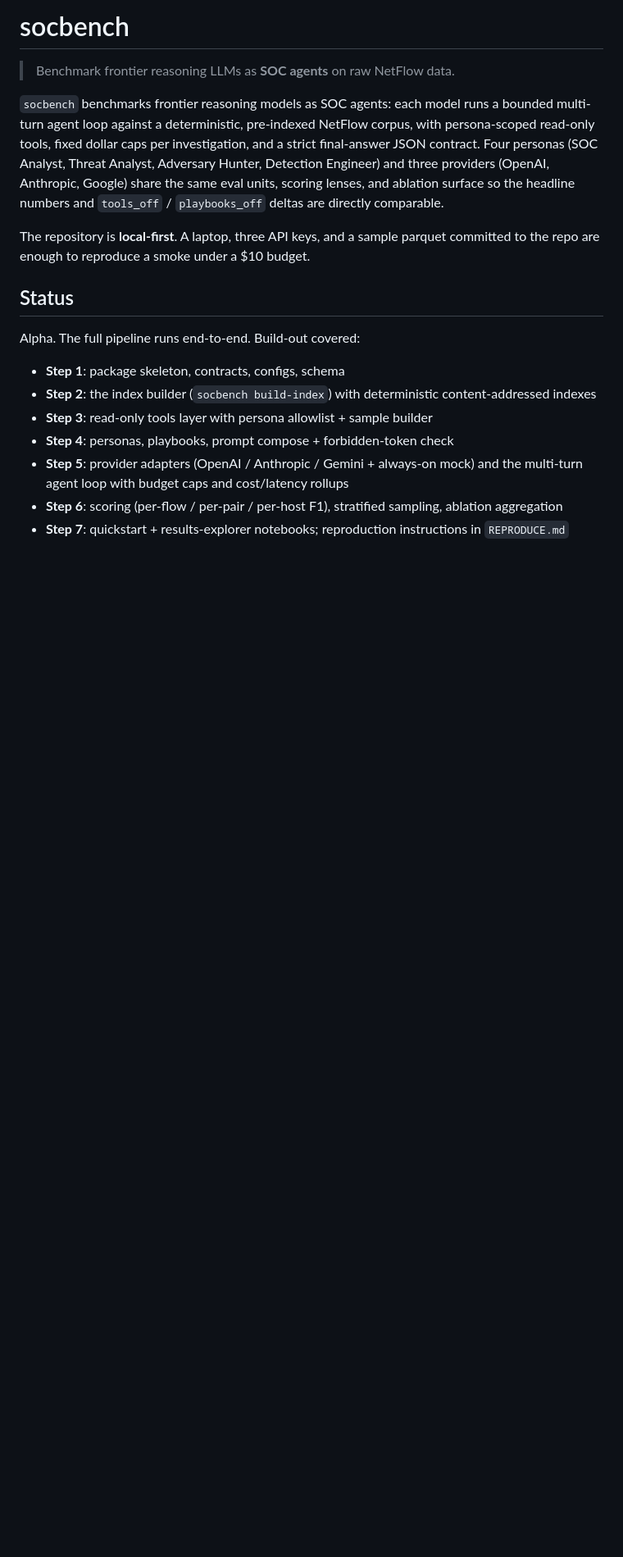
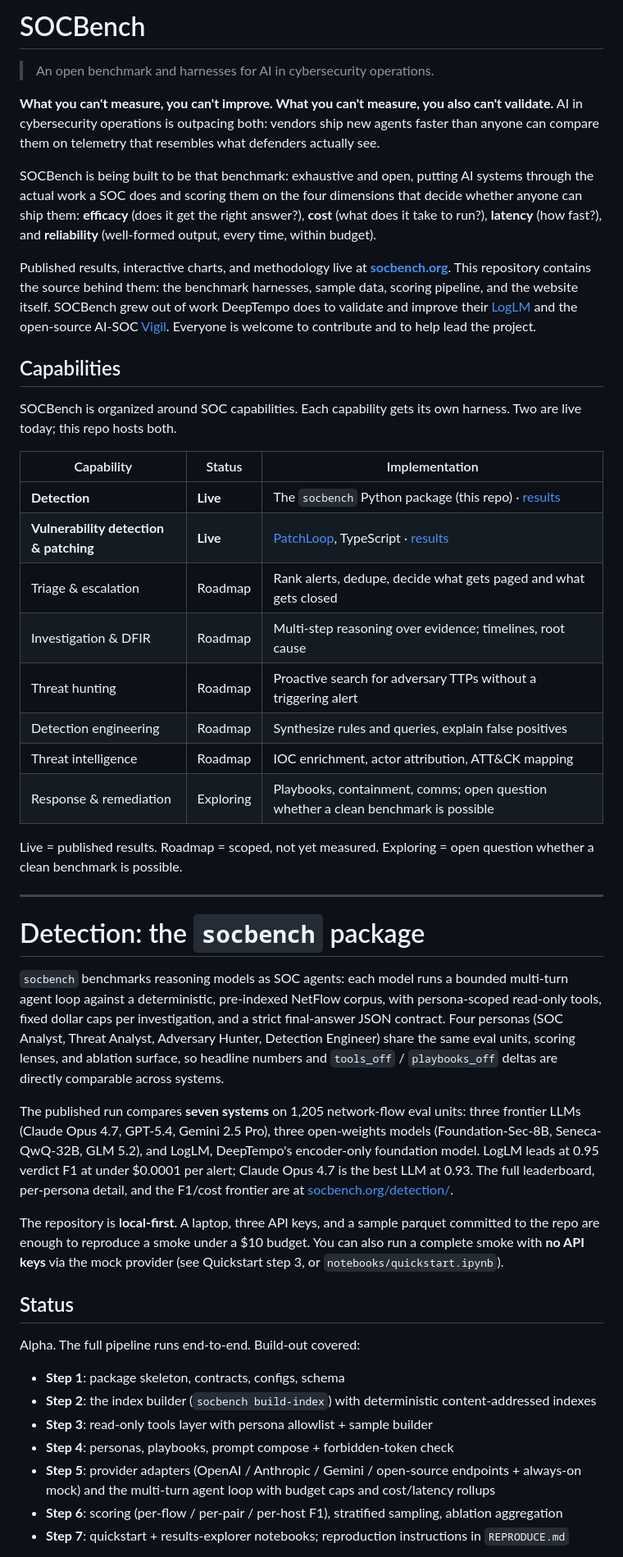
Before and after one commit to DeepTempo/socbench, a Markdown page: README.md, the part around one of its changes. Shown at 82% size. GitHub-like rendering; blank space fills up the shorter version.

Commit message:
README: align with socbench.org vision (capabilities map, Detection + PatchLoop sections, license split)
Co-Authored-By: Claude Fable 5 <noreply@anthropic.com>

```diff
--- a/README.md
+++ b/README.md
@@ -1,19 +1,69 @@
-# socbench
+# SOCBench
 
-> Benchmark frontier reasoning LLMs as **SOC agents** on raw NetFlow data.
+> An open benchmark and harnesses for AI in cybersecurity operations.
 
-`socbench` benchmarks frontier reasoning models as SOC agents:
+**What you can't measure, you can't improve. What you can't measure, you also
+can't validate.** AI in cybersecurity operations is outpacing both: vendors
+ship new agents faster than anyone can compare them on telemetry that
+resembles what defenders actually see.
+
+SOCBench is being built to be that benchmark: exhaustive and open, putting AI
+systems through the actual work a SOC does and scoring them on the four
+dimensions that decide whether anyone can ship them: **efficacy** (does it get
+the right answer?), **cost** (what does it take to run?), **latency** (how
+fast?), and **reliability** (well-formed output, every time, within budget).
+
+Published results, interactive charts, and methodology live at
+**[socbench.org](https://socbench.org)**. This repository contains the source
+behind them: the benchmark harnesses, sample data, scoring pipeline, and the
+website itself. SOCBench grew out of work DeepTempo does to validate and
+improve their [LogLM](https://deeptempo.ai) and the open-source AI-SOC
+[Vigil](https://github.com/Vigil-SOC/vigil). Everyone is welcome to contribute
+and to help lead the project.
+
+## Capabilities
+
+SOCBench is organized around SOC capabilities. Each capability gets its own
+harness. Two are live today; this repo hosts both.
+
+| Capability | Status | Implementation |
+|---|---|---|
+| **Detection** | **Live** | The `socbench` Python package (this repo) · [results](https://socbench.org/detection/) |
+| **Vulnerability detection & patching** | **Live** | [PatchLoop](src/socbench/patchloop), TypeScript · [results](https://socbench.org/patchloop/) |
+| Triage & escalation | Roadmap | Rank alerts, dedupe, decide what gets paged and what gets closed |
+| Investigation & DFIR | Roadmap | Multi-step reasoning over evidence; timelines, root cause |
+| Threat hunting | Roadmap | Proactive search for adversary TTPs without a triggering alert |
+| Detection engineering | Roadmap | Synthesize rules and queries, explain false positives |
+| Threat intelligence | Roadmap | IOC enrichment, actor attribution, ATT&CK mapping |
+| Response & remediation | Exploring | Playbooks, containment, comms; open question whether a clean benchmark is possible |
+
+Live = published results. Roadmap = scoped, not yet measured. Exploring = open
+question whether a clean benchmark is possible.
+
+---
+
+# Detection: the `socbench` package
+
+`socbench` benchmarks reasoning models as SOC agents:
 each model runs a bounded multi-turn agent loop against a deterministic,
 pre-indexed NetFlow corpus, with persona-scoped read-only tools, fixed dollar
 caps per investigation, and a strict final-answer JSON contract. Four personas
-(SOC Analyst, Threat Analyst, Adversary Hunter, Detection Engineer) and three
-providers (OpenAI, Anthropic, Google) share the same eval units, scoring
-lenses, and ablation surface so the headline numbers and `tools_off` /
-`playbooks_off` deltas are directly comparable.
+(SOC Analyst, Threat Analyst, Adversary Hunter, Detection Engineer) share the
+same eval units, scoring lenses, and ablation surface, so headline numbers and
+`tools_off` / `playbooks_off` deltas are directly comparable across systems.
+
+The published run compares **seven systems** on 1,205 network-flow eval units:
+three frontier LLMs (Claude Opus 4.7, GPT-5.4, Gemini 2.5 Pro), three
+open-weights models (Foundation-Sec-8B, Seneca-QwQ-32B, GLM 5.2), and LogLM,
+DeepTempo's encoder-only foundation model. LogLM leads at 0.95 verdict F1 at
+under $0.0001 per alert; Claude Opus 4.7 is the best LLM at 0.93. The full
+leaderboard, per-persona detail, and the F1/cost frontier are at
+[socbench.org/detection/](https://socbench.org/detection/).
 
 The repository is **local-first**. A laptop, three API keys, and a sample
 parquet committed to the repo are enough to reproduce a smoke under a $10
-budget.
+budget. You can also run a complete smoke with **no API keys** via the mock
+provider (see Quickstart step 3, or `notebooks/quickstart.ipynb`).
 
 ## Status
 
@@ -24,8 +74,9 @@ Alpha. The full pipeline runs end-to-end. Build-out covered:
   content-addressed indexes
 - **Step 3**: read-only tools layer with persona allowlist + sample builder
 - **Step 4**: personas, playbooks, prompt compose + forbidden-token check
-- **Step 5**: provider adapters (OpenAI / Anthropic / Gemini + always-on
-  mock) and the multi-turn agent loop with budget caps and cost/latency rollups
+- **Step 5**: provider adapters (OpenAI / Anthropic / Gemini / open-source
+  endpoints + always-on mock) and the multi-turn agent loop with budget caps
+  and cost/latency rollups
 - **Step 6**: scoring (per-flow / per-pair / per-host F1), stratified
   sampling, ablation aggregation
 - **Step 7**: quickstart + results-explorer notebooks; reproduction
```
Also changed, not shown: other parts of README.md (+62 -15 lines).
